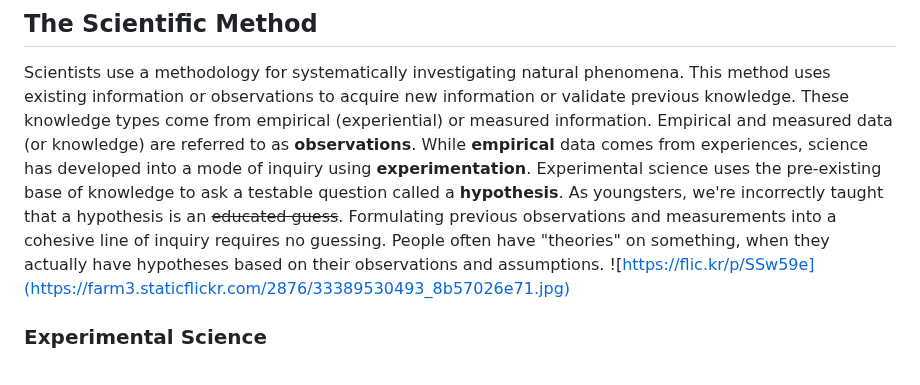
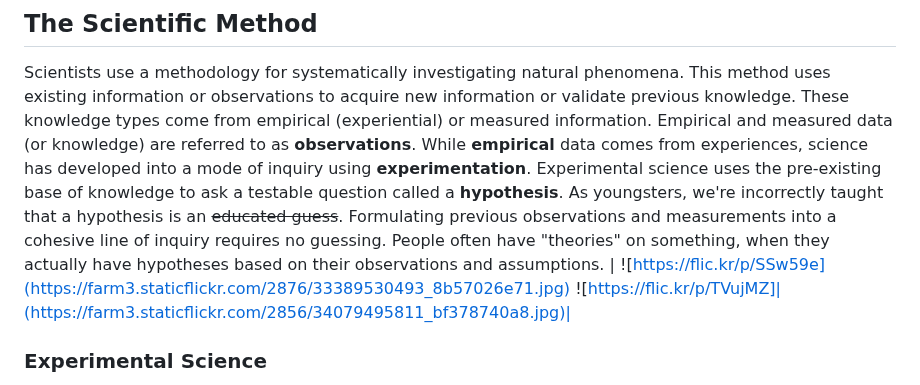
Before and after one commit to jeremyseto/Biology-I-OER, a Markdown page: Biology Basics.md, the part around the change. GitHub-like rendering.

```diff
--- a/Biology Basics.md
+++ b/Biology Basics.md
@@ -1,7 +1,8 @@
 ## **The Scientific Method**
 
 Scientists use a methodology for systematically investigating natural phenomena. This method uses existing information or observations to acquire new information or validate previous knowledge. These knowledge types come from empirical (experiential) or measured information. Empirical and measured data (or knowledge) are referred to as  <span style="color:red;">**observations**</span>. While  <span style="color:red;">**empirical**</span> data comes from experiences, science has developed into a mode of inquiry using <span style="color:red;">**experimentation**</span>. Experimental science uses the pre-existing base of knowledge to ask a testable question called a  <span style="color:red;">**hypothesis**</span>. As youngsters, we're incorrectly taught that a hypothesis is an ~~educated guess~~. Formulating previous observations and measurements into a cohesive line of inquiry requires no guessing. People often have "theories" on something, when they actually have hypotheses based on their observations and assumptions.
-![https://flic.kr/p/SSw59e](https://farm3.staticflickr.com/2876/33389530493_8b57026e71.jpg)
+|
+![https://flic.kr/p/SSw59e](https://farm3.staticflickr.com/2876/33389530493_8b57026e71.jpg) ![https://flic.kr/p/TVujMZ]|(https://farm3.staticflickr.com/2856/34079495811_bf378740a8.jpg)|
 ### **Experimental Science**
 
 Hypothesis testing is the means by which experimental science is conducted. Experimental science is designed to enhance the understanding of a problem and removing biases from the interpretation. The goal of hypothesis testing is to try every way possible to disqualify the validity of the hypothesis. By doing so, the experimenter removes any biases in the experimental design. If the experimenter is unable to invalidate the hypothesis, the hypothesis becomes more valid and better able to act as a predictor of phenomena.
```
